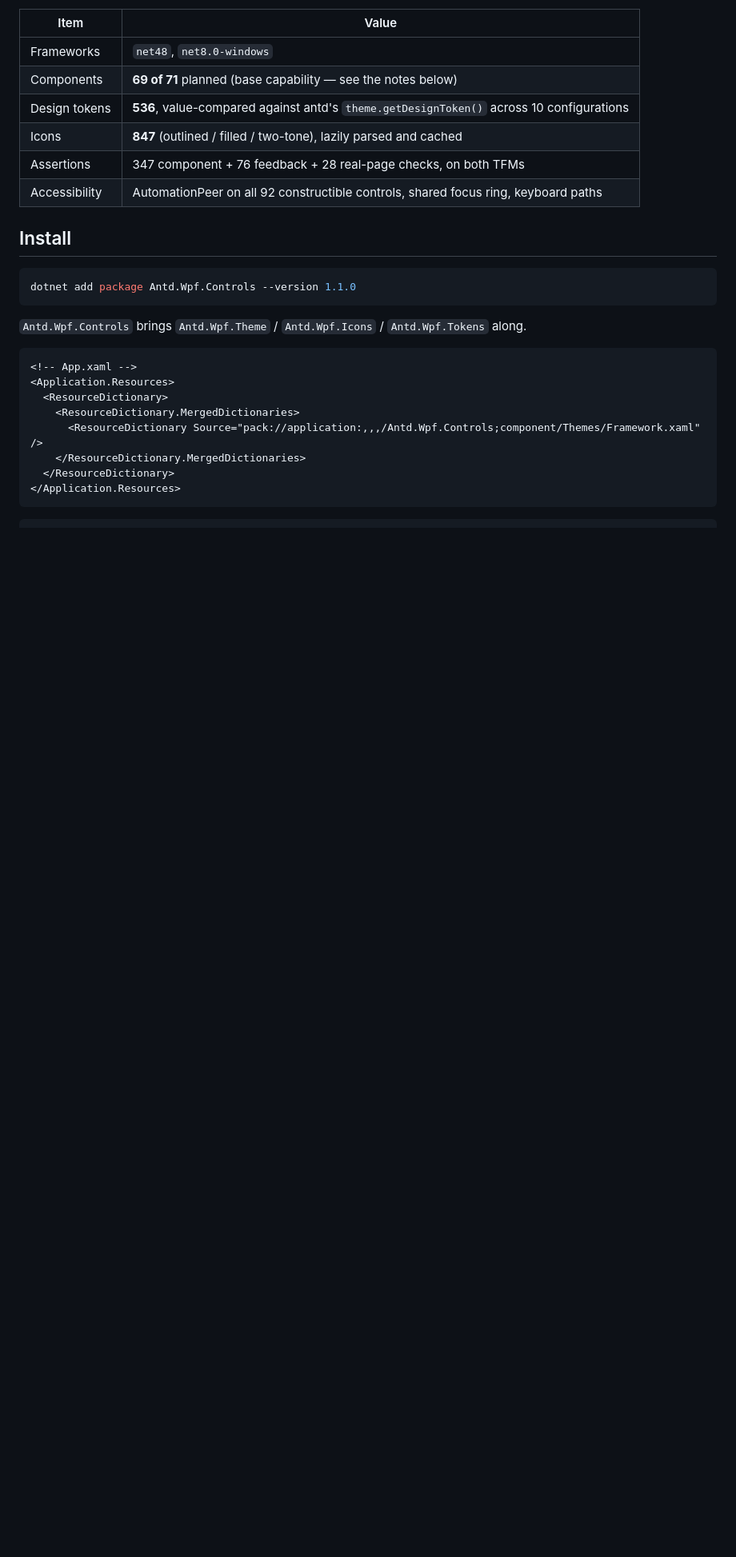
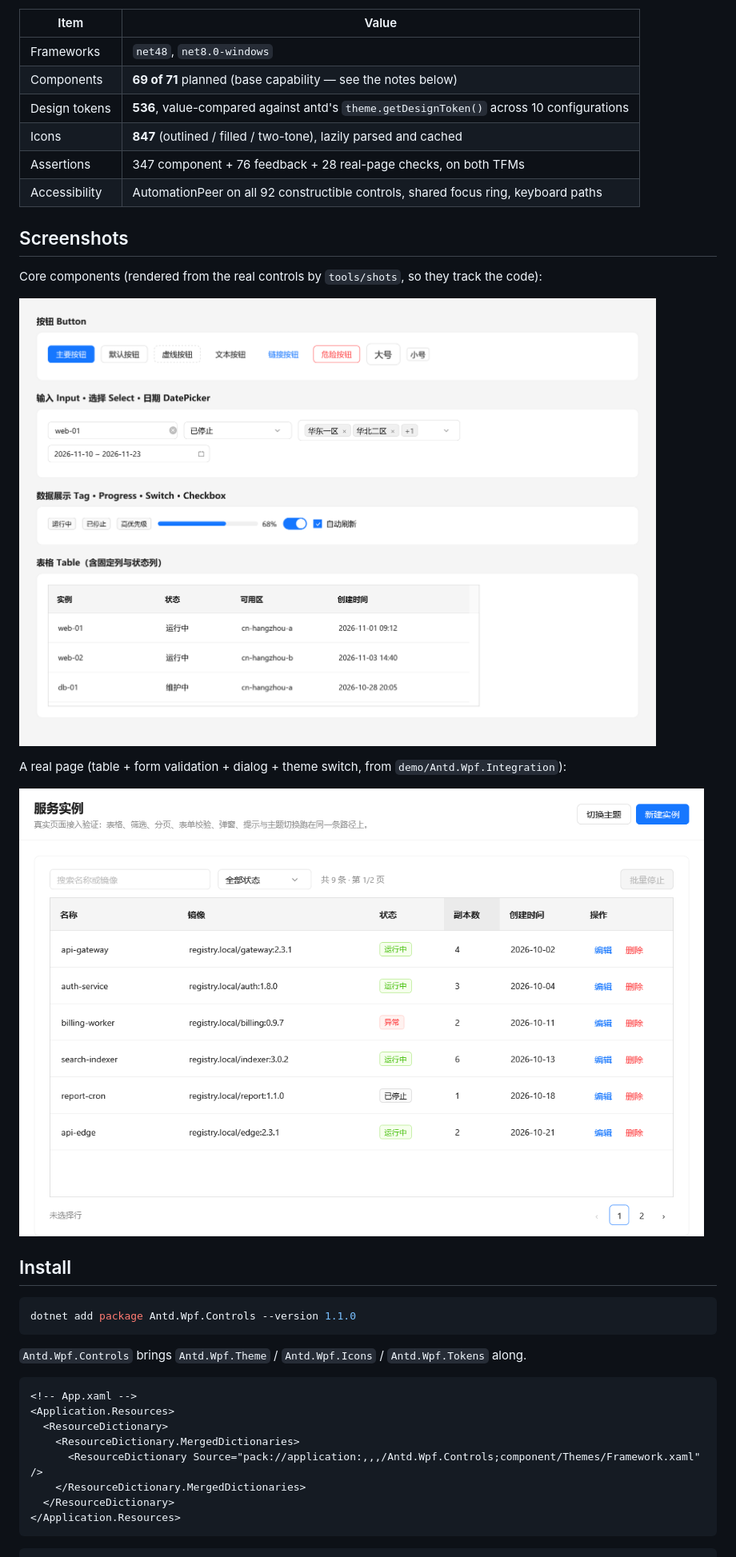
Before and after one commit to srdava/antd-wpf, a Markdown page: README.en.md, the part around one of its changes. Shown at 80% size. Drawn GitHub-style; pictures changed too: docs/assets/readme-components.png (added); blank space fills up the shorter version.

Commit message:
docs: README 增加核心组件与真实页面截图（tools/shots 渲染）

```diff
--- a/README.en.md
+++ b/README.en.md
@@ -26,6 +26,16 @@ Ant Design's **token computation ported to C#**, so WPF controls read colours an
 | Icons | **847** (outlined / filled / two-tone), lazily parsed and cached |
 | Assertions | 347 component + 76 feedback + 28 real-page checks, on both TFMs |
 | Accessibility | AutomationPeer on all 92 constructible controls, shared focus ring, keyboard paths |
+
+## Screenshots
+
+Core components (rendered from the real controls by `tools/shots`, so they track the code):
+
+![Core components](docs/assets/readme-components.png)
+
+A real page (table + form validation + dialog + theme switch, from `demo/Antd.Wpf.Integration`):
+
+![Real page](docs/assets/integration-light.png)
 
 ## Install
 
```
Also changed, not shown: other parts of README.en.md (+4 -0 lines), README.md (+14 -0 lines), 3 other files.
